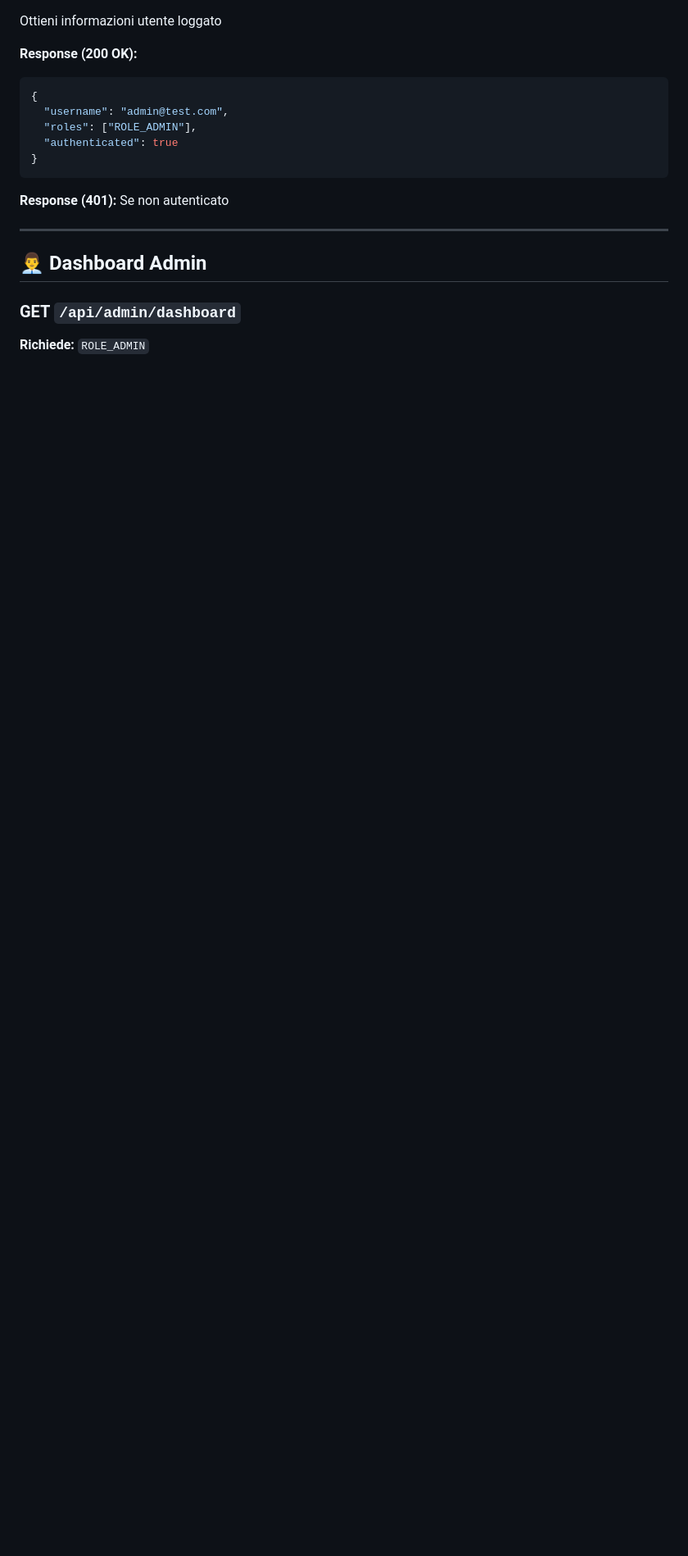
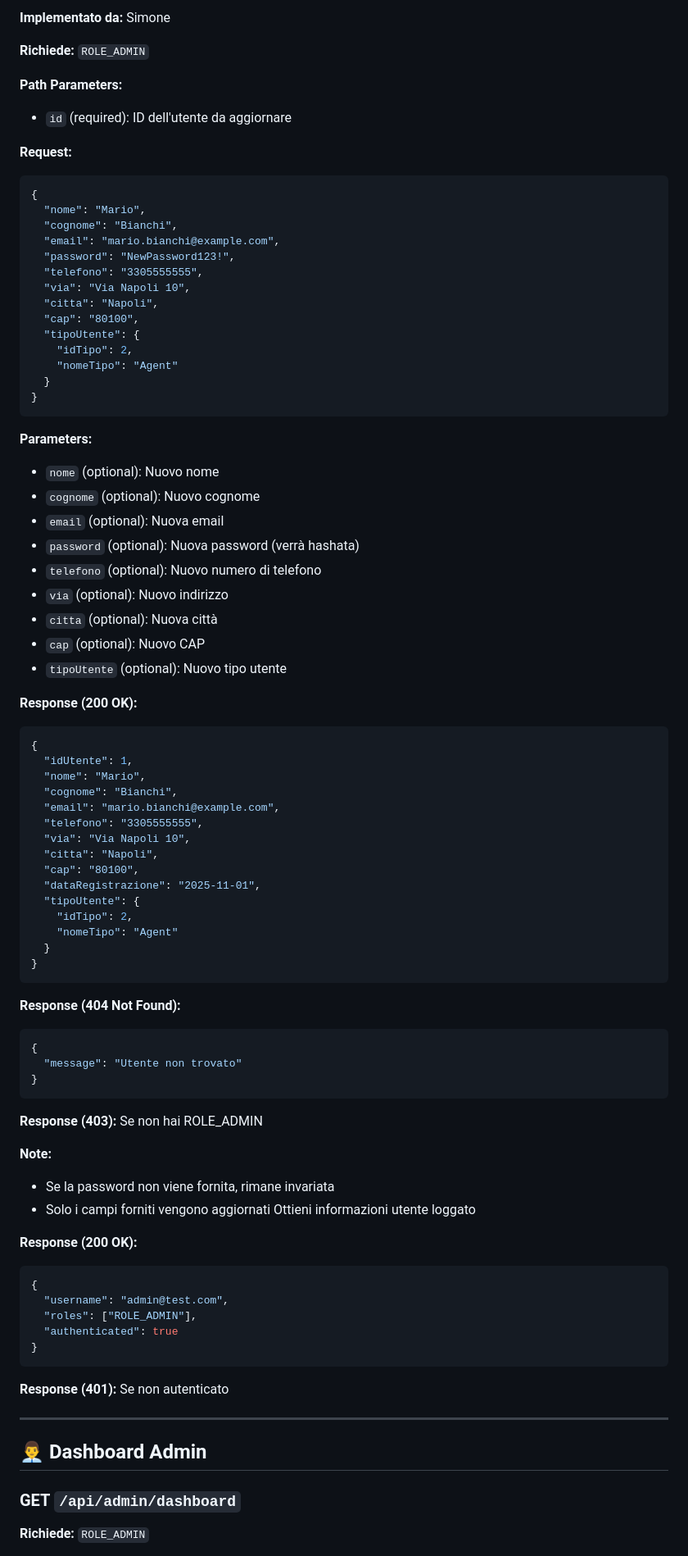
Before and after one commit to Chenxiaolong04/LaboratorioIntegrato, a Markdown page: API_DOCUMENTATION.md, the part around one of its changes. Shown at 82% size. GitHub-like rendering; blank space fills up the shorter version.

````diff
--- a/API_DOCUMENTATION.md
+++ b/API_DOCUMENTATION.md
@@ -66,3 +219,70 @@ Verifica se l'utente è autenticato
+**Implementato da:** Simone
+
+**Richiede:** `ROLE_ADMIN`
+
+**Path Parameters:**
+- `id` (required): ID dell'utente da aggiornare
+
+**Request:**
+```json
+{
+  "nome": "Mario",
+  "cognome": "Bianchi",
+  "email": "mario.bianchi@example.com",
+  "password": "NewPassword123!",
+  "telefono": "3305555555",
+  "via": "Via Napoli 10",
+  "citta": "Napoli",
+  "cap": "80100",
+  "tipoUtente": {
+    "idTipo": 2,
+    "nomeTipo": "Agent"
+  }
+}
+```
+
+**Parameters:**
+- `nome` (optional): Nuovo nome
+- `cognome` (optional): Nuovo cognome
+- `email` (optional): Nuova email
+- `password` (optional): Nuova password (verrà hashata)
+- `telefono` (optional): Nuovo numero di telefono
+- `via` (optional): Nuovo indirizzo
+- `citta` (optional): Nuova città
+- `cap` (optional): Nuovo CAP
+- `tipoUtente` (optional): Nuovo tipo utente
+
+**Response (200 OK):**
+```json
+{
+  "idUtente": 1,
+  "nome": "Mario",
+  "cognome": "Bianchi",
+  "email": "mario.bianchi@example.com",
+  "telefono": "3305555555",
+  "via": "Via Napoli 10",
+  "citta": "Napoli",
+  "cap": "80100",
+  "dataRegistrazione": "2025-11-01",
+  "tipoUtente": {
+    "idTipo": 2,
+    "nomeTipo": "Agent"
+  }
+}
+```
+
+**Response (404 Not Found):**
+```json
+{
+  "message": "Utente non trovato"
+}
+```
+
+**Response (403):** Se non hai ROLE_ADMIN
+
+**Note:**
+- Se la password non viene fornita, rimane invariata
+- Solo i campi forniti vengono aggiornati
 Ottieni informazioni utente loggato
 
 **Response (200 OK):**
````
Also changed, not shown: other parts of API_DOCUMENTATION.md (+154 -1 lines).
